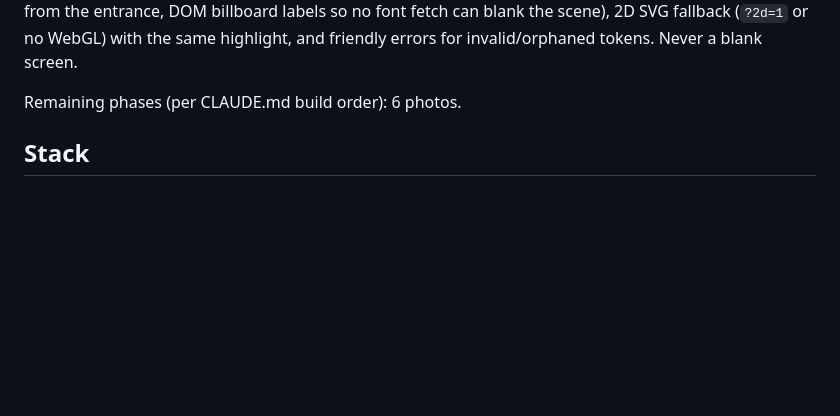
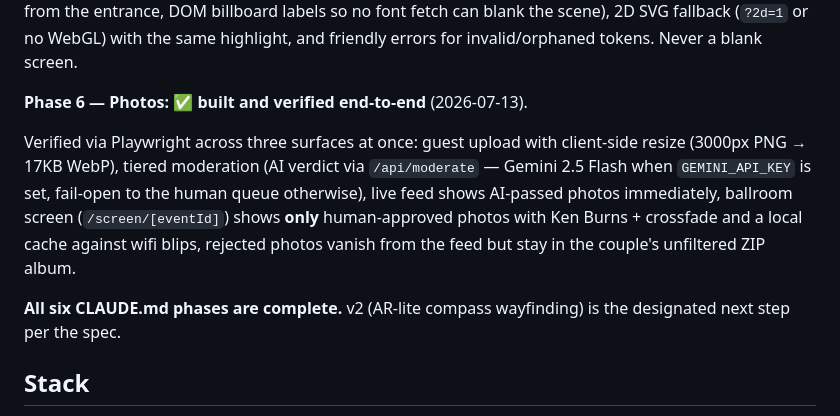
Before and after one commit to lweichern/SeatMap, a Markdown page: README.md, the part around the change. Rendered like a GitHub page; blank space fills up the shorter version.

Commit message:
docs: phase 6 verified — all six phases complete
Co-Authored-By: Claude Fable 5 <noreply@anthropic.com>

```diff
--- a/README.md
+++ b/README.md
@@ -24,7 +24,11 @@ The CLAUDE.md acceptance test passed literally: event cached to IndexedDB ("✅
 
 Verified via Playwright on a phone viewport: `/g/{token}` resolves and HMAC-verifies statelessly, TABLE number enormous with plain-language directions ("Right in the middle of the hall, near the stage"), procedural 3D hall (React Three Fiber — glowing pulsing gold table, camera fly-in, animated dashed path from the entrance, DOM billboard labels so no font fetch can blank the scene), 2D SVG fallback (`?2d=1` or no WebGL) with the same highlight, and friendly errors for invalid/orphaned tokens. Never a blank screen.
 
-Remaining phases (per CLAUDE.md build order): 6 photos.
+**Phase 6 — Photos: ✅ built and verified end-to-end** (2026-07-13).
+
+Verified via Playwright across three surfaces at once: guest upload with client-side resize (3000px PNG → 17KB WebP), tiered moderation (AI verdict via `/api/moderate` — Gemini 2.5 Flash when `GEMINI_API_KEY` is set, fail-open to the human queue otherwise), live feed shows AI-passed photos immediately, ballroom screen (`/screen/[eventId]`) shows **only** human-approved photos with Ken Burns + crossfade and a local cache against wifi blips, rejected photos vanish from the feed but stay in the couple's unfiltered ZIP album.
+
+**All six CLAUDE.md phases are complete.** v2 (AR-lite compass wayfinding) is the designated next step per the spec.
 
 ## Stack
 
```
